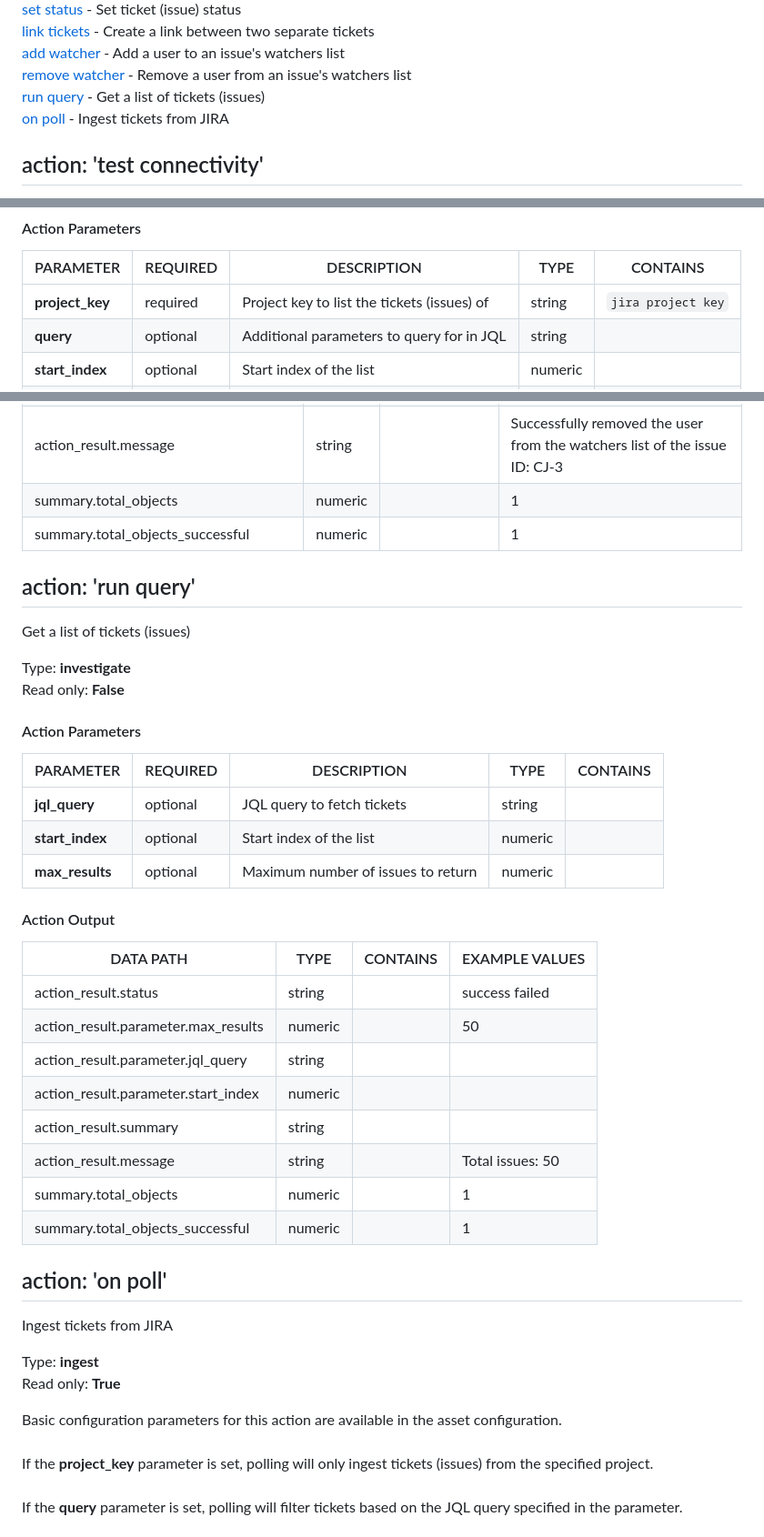
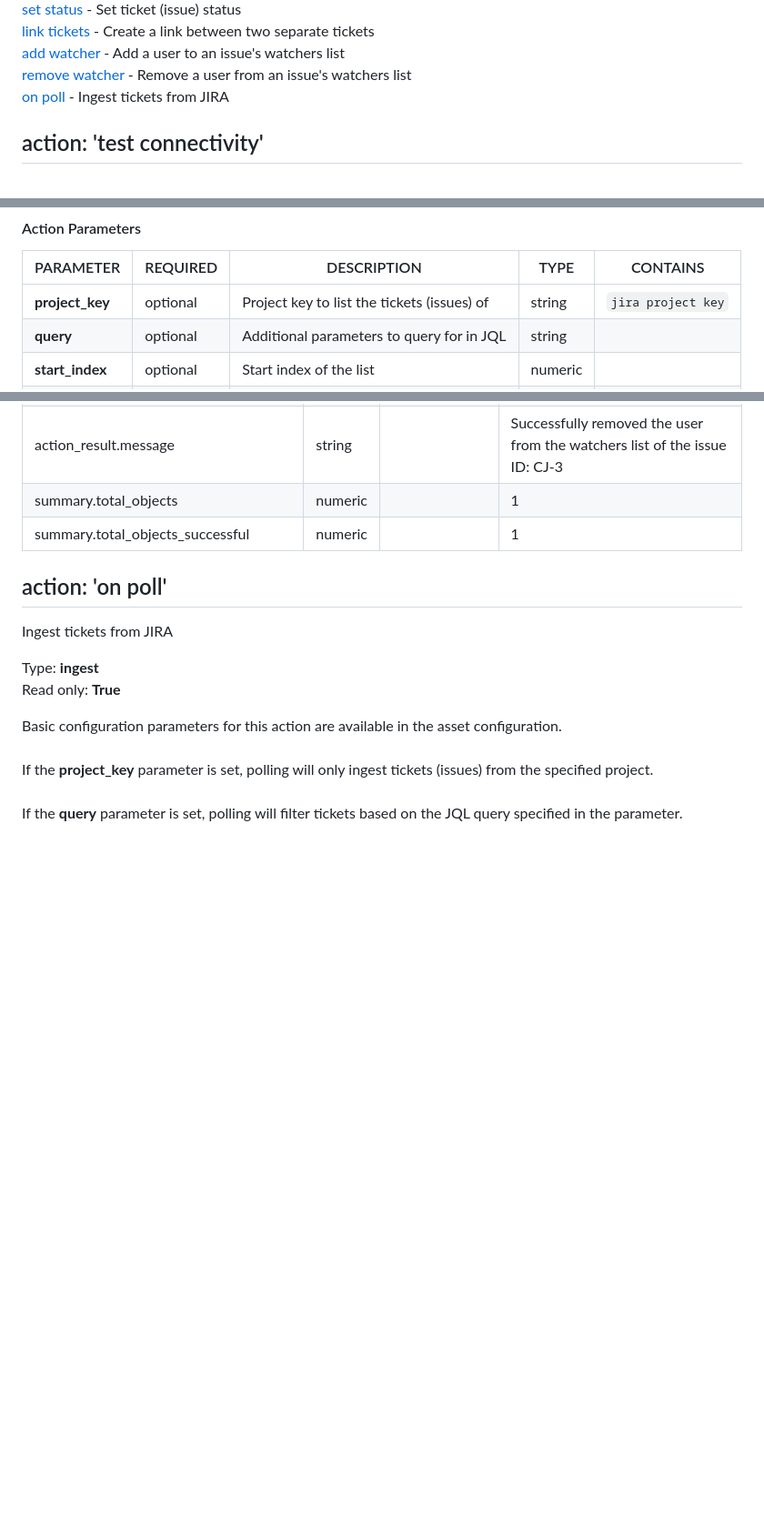
Before and after one commit to splunk-soar-connectors/jira, a Markdown page: README.md, 3 parts joined by grey strips. Shown at 91% size. Rendered like a GitHub page; blank space fills up the shorter version.

```diff
--- a/README.md
+++ b/README.md
@@ -373,7 +373,6 @@ VARIABLE | REQUIRED | TYPE | DESCRIPTION
 [link tickets](#action-link-tickets) - Create a link between two separate tickets
 [add watcher](#action-add-watcher) - Add a user to an issue's watchers list
 [remove watcher](#action-remove-watcher) - Remove a user from an issue's watchers list
-[run query](#action-run-query) - Get a list of tickets (issues)
 [on poll](#action-on-poll) - Ingest tickets from JIRA
 
 ## action: 'test connectivity'
@@ -959,7 +958,7 @@ The default value for the parameter <b>'start_index'</b> is <b>0</b> and for <b>
 #### Action Parameters
 PARAMETER | REQUIRED | DESCRIPTION | TYPE | CONTAINS
 --------- | -------- | ----------- | ---- | --------
-**project_key** |  required  | Project key to list the tickets (issues) of | string |  `jira project key`
+**project_key** |  optional  | Project key to list the tickets (issues) of | string |  `jira project key`
 **query** |  optional  | Additional parameters to query for in JQL | string |
 **start_index** |  optional  | Start index of the list | numeric |
 **max_results** |  optional  | Maximum number of issues to return | numeric |
@@ -1886,31 +1885,6 @@ action_result.message | string |  |   Successfully removed the user from the wat
 summary.total_objects | numeric |  |   1
 summary.total_objects_successful | numeric |  |   1
 
-## action: 'run query'
-Get a list of tickets (issues)
-
-Type: **investigate**
-Read only: **False**
-
-#### Action Parameters
-PARAMETER | REQUIRED | DESCRIPTION | TYPE | CONTAINS
---------- | -------- | ----------- | ---- | --------
-**jql_query** |  optional  | JQL query to fetch tickets | string |
-**start_index** |  optional  | Start index of the list | numeric |
-**max_results** |  optional  | Maximum number of issues to return | numeric |
-
-#### Action Output
-DATA PATH | TYPE | CONTAINS | EXAMPLE VALUES
---------- | ---- | -------- | --------------
-action_result.status | string |  |   success  failed
-action_result.parameter.max_results | numeric |  |   50
-action_result.parameter.jql_query | string |  |
-action_result.parameter.start_index | numeric |  |
-action_result.summary | string |  |
-action_result.message | string |  |   Total issues: 50
-summary.total_objects | numeric |  |   1
-summary.total_objects_successful | numeric |  |   1
-
 ## action: 'on poll'
 Ingest tickets from JIRA
 
```
